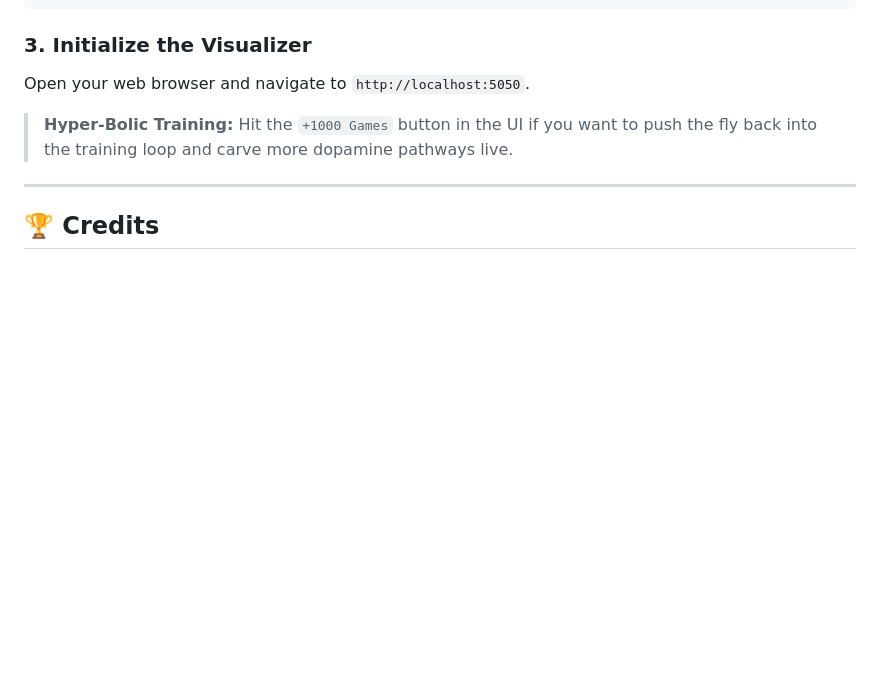
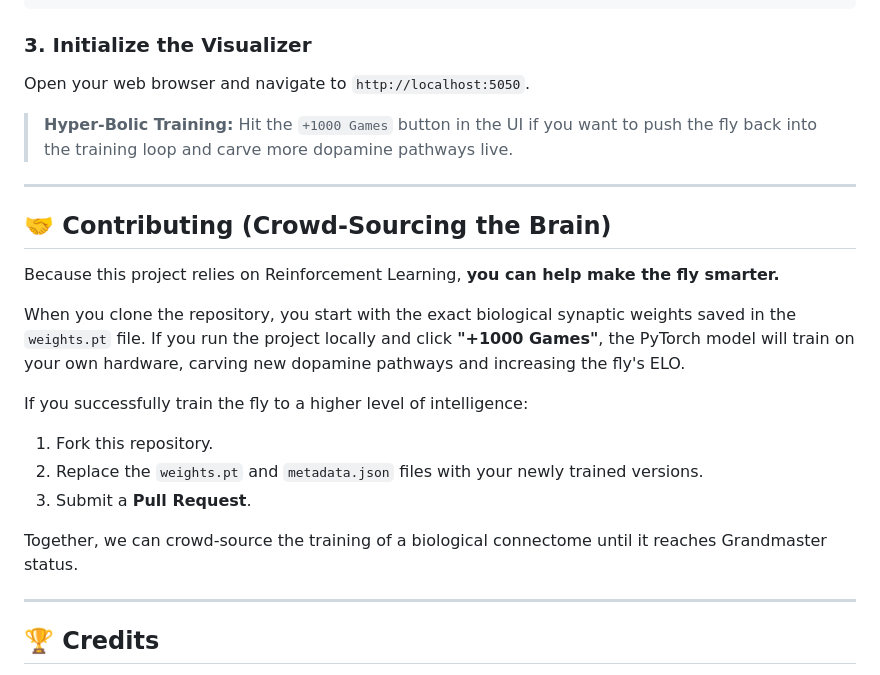
Before and after one commit to AdilSiddiquiHQ/fly-connectome-chess, a Markdown page: README.md, the part around the change. Drawn GitHub-style; blank space fills up the shorter version.

Commit message:
Add crowd-sourced training contribution guidelines

```diff
--- a/README.md
+++ b/README.md
@@ -139,6 +139,21 @@ Open your web browser and navigate to `http://localhost:5050`.
 
 ---
 
+## 🤝 Contributing (Crowd-Sourcing the Brain)
+
+Because this project relies on Reinforcement Learning, **you can help make the fly smarter.**
+
+When you clone the repository, you start with the exact biological synaptic weights saved in the `weights.pt` file. If you run the project locally and click **"+1000 Games"**, the PyTorch model will train on your own hardware, carving new dopamine pathways and increasing the fly's ELO.
+
+If you successfully train the fly to a higher level of intelligence:
+1. Fork this repository.
+2. Replace the `weights.pt` and `metadata.json` files with your newly trained versions.
+3. Submit a **Pull Request**.
+
+Together, we can crowd-source the training of a biological connectome until it reaches Grandmaster status.
+
+---
+
 ## 🏆 Credits
 The structural data for the neuron mapping is derived from the open-source work of the **Janelia Research Campus** and **Google Research** via the [FlyWire](https://flywire.ai) project.
 
```
